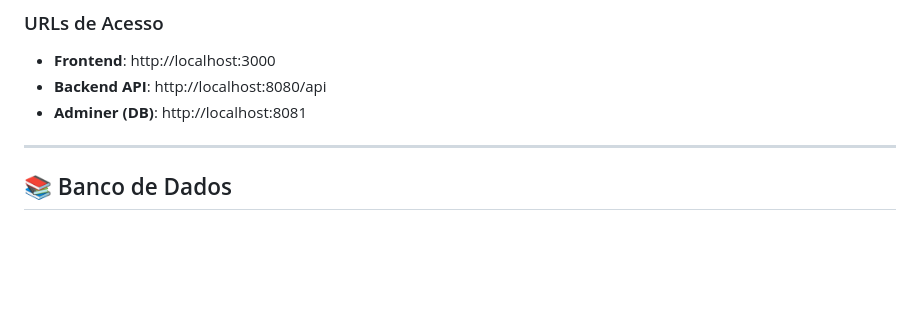
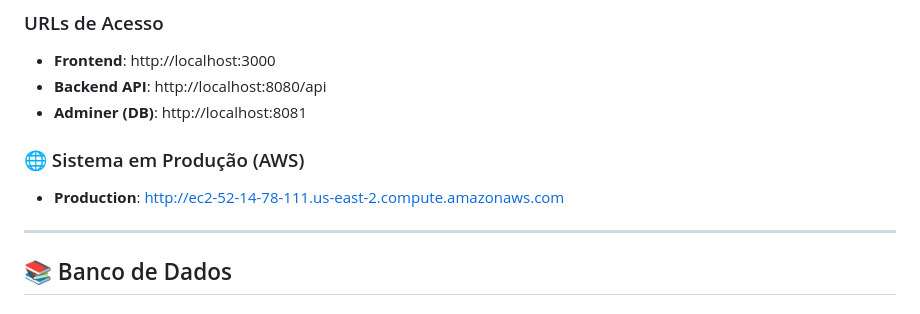
Before and after one commit to dariosalles/ecommerce_laravel_react, a Markdown page: backend/README.md, the part around the change. Rendered like a GitHub page; blank space fills up the shorter version.

Commit message:
:sparkles: docs: atualizado README

```diff
--- a/backend/README.md
+++ b/backend/README.md
@@ -257,6 +257,9 @@ npm start
 - **Backend API**: http://localhost:8080/api
 - **Adminer (DB)**: http://localhost:8081
 
+### 🌐 Sistema em Produção (AWS)
+- **Production**: http://ec2-52-14-78-111.us-east-2.compute.amazonaws.com
+
 ---
 
 ## 📚 Banco de Dados
```
